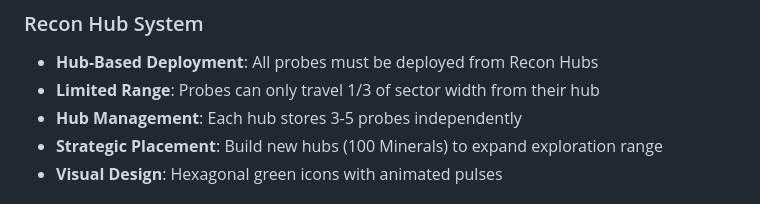
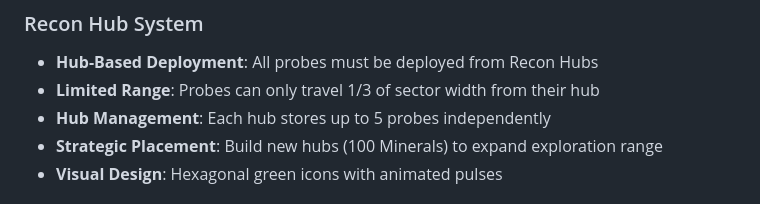
Before and after one commit to jalyper/Probetheus, a Markdown page: README.md, the part around the change. Rendered like a GitHub page.

```diff
--- a/README.md
+++ b/README.md
@@ -8,7 +8,7 @@ A space exploration idle game where you deploy probes from Recon Hubs to discove
 ### Recon Hub System
 - **Hub-Based Deployment**: All probes must be deployed from Recon Hubs
 - **Limited Range**: Probes can only travel 1/3 of sector width from their hub
-- **Hub Management**: Each hub stores 3-5 probes independently
+- **Hub Management**: Each hub stores up to 5 probes independently
 - **Strategic Placement**: Build new hubs (100 Minerals) to expand exploration range
 - **Visual Design**: Hexagonal green icons with animated pulses
 
```
